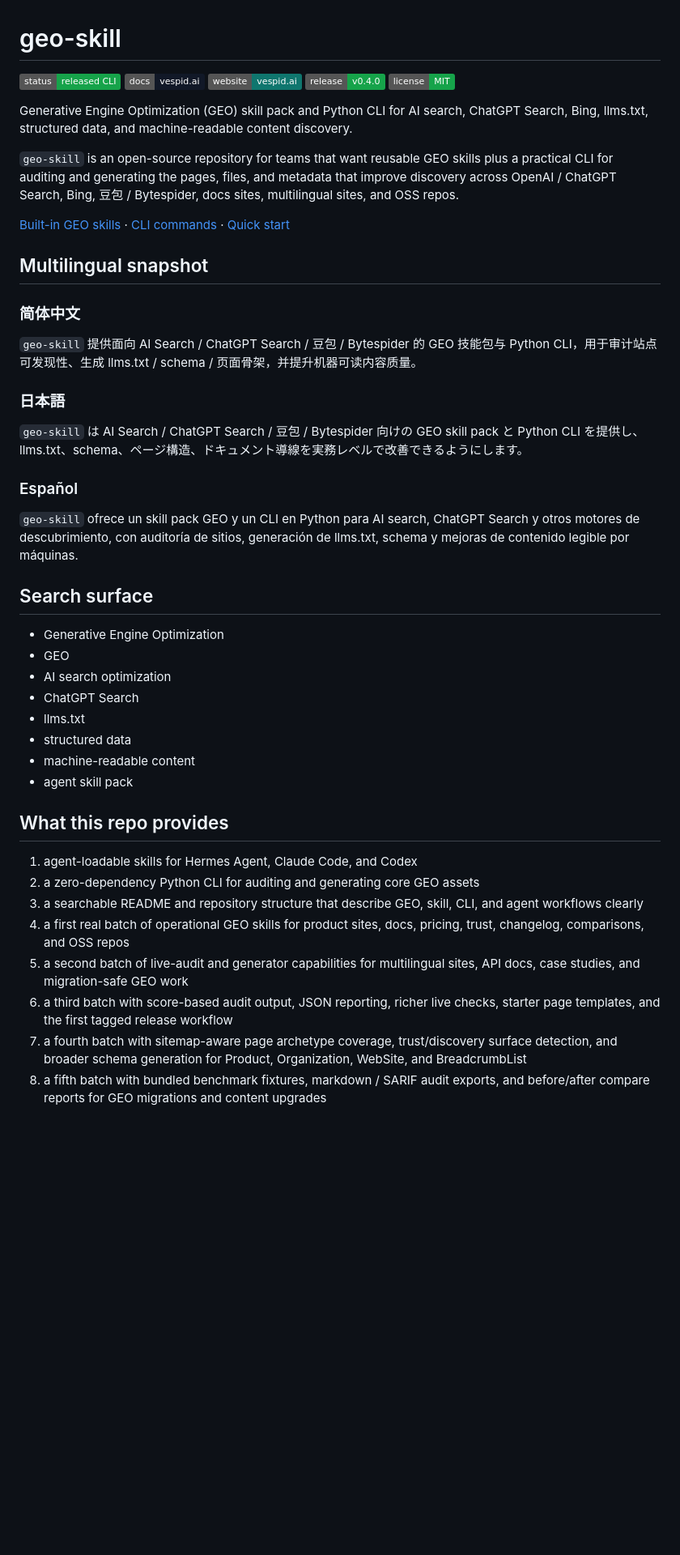
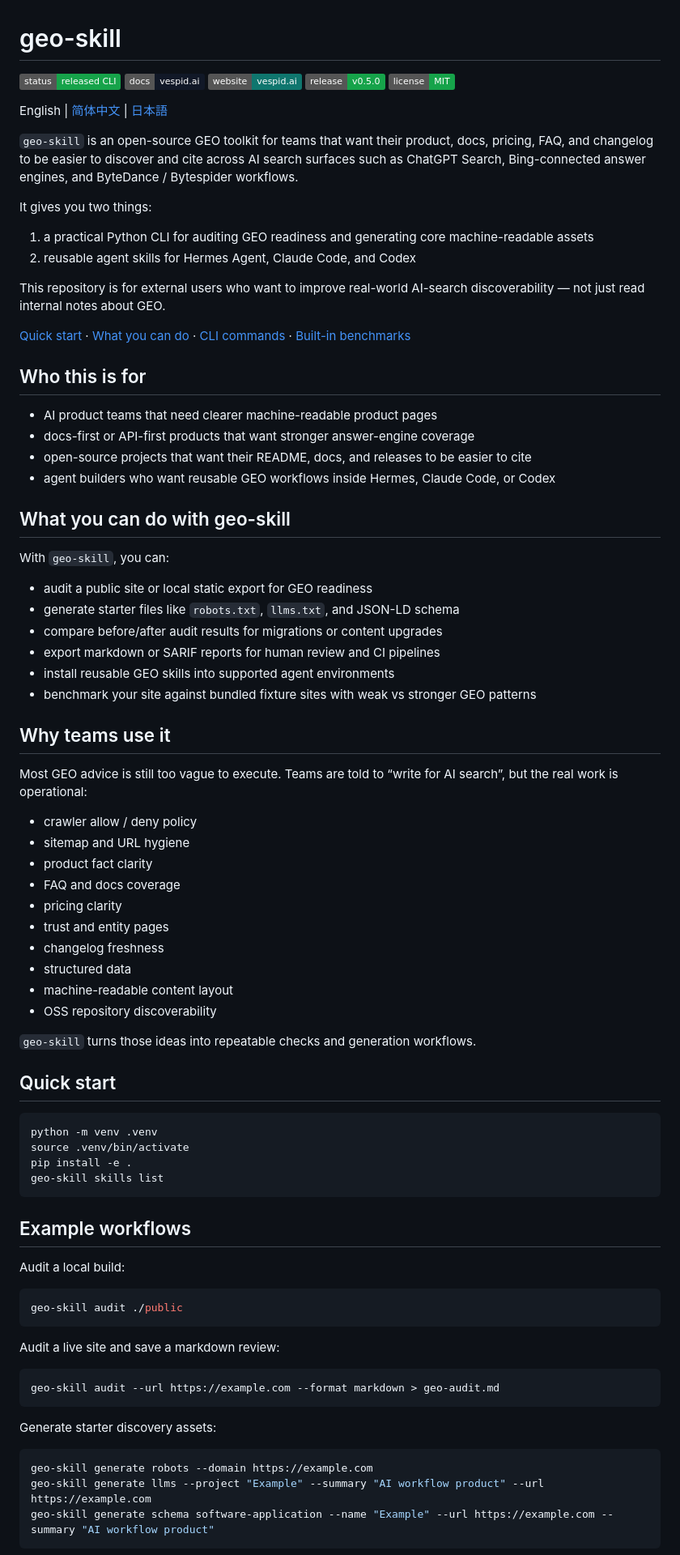
Before and after one commit to vespid-ai/geo-skill, a Markdown page: README.md, the part around one of its changes. Shown at 81% size. Rendered like a GitHub page; badges without logos; blank space fills up the shorter version.

Commit message:
docs: rewrite README for external users and add i18n

````diff
--- a/README.md
+++ b/README.md
@@ -3,44 +3,85 @@
 [![Status](https://img.shields.io/badge/status-released%20CLI-16a34a)](https://github.com/vespid-ai/geo-skill)
 [![Docs](https://img.shields.io/badge/docs-vespid.ai-111827)](https://vespid.ai/projects/geo-skill/)
 [![Website](https://img.shields.io/badge/website-vespid.ai-0f766e)](https://vespid.ai)
-[![Release](https://img.shields.io/badge/release-v0.4.0-16a34a)](https://github.com/vespid-ai/geo-skill/releases/tag/v0.4.0)
+[![Release](https://img.shields.io/badge/release-v0.5.0-16a34a)](https://github.com/vespid-ai/geo-skill/releases/tag/v0.5.0)
 [![License](https://img.shields.io/badge/license-MIT-16a34a)](./LICENSE)
 
-Generative Engine Optimization (GEO) skill pack and Python CLI for AI search, ChatGPT Search, Bing, llms.txt, structured data, and machine-readable content discovery.
+English | [简体中文](./README.zh-CN.md) | [日本語](./README.ja.md)
 
-`geo-skill` is an open-source repository for teams that want reusable GEO skills plus a practical CLI for auditing and generating the pages, files, and metadata that improve discovery across OpenAI / ChatGPT Search, Bing, 豆包 / Bytespider, docs sites, multilingual sites, and OSS repos.
+`geo-skill` is an open-source GEO toolkit for teams that want their product, docs, pricing, FAQ, and changelog to be easier to discover and cite across AI search surfaces such as ChatGPT Search, Bing-connected answer engines, and ByteDance / Bytespider workflows.
 
-[Built-in GEO skills](#built-in-geo-skills) · [CLI commands](#cli-commands) · [Quick start](#quick-start)
+It gives you two things:
 
-## Multilingual snapshot
+1. a practical Python CLI for auditing GEO readiness and generating core machine-readable assets
+2. reusable agent skills for Hermes Agent, Claude Code, and Codex
 
-### 简体中文
-`geo-skill` 提供面向 AI Search / ChatGPT Search / 豆包 / Bytespider 的 GEO 技能包与 Python CLI，用于审计站点可发现性、生成 llms.txt / schema / 页面骨架，并提升机器可读内容质量。
+This repository is for external users who want to improve real-world AI-search discoverability — not just read internal notes about GEO.
 
-### 日本語
-`geo-skill` は AI Search / ChatGPT Search / 豆包 / Bytespider 向けの GEO skill pack と Python CLI を提供し、llms.txt、schema、ページ構造、ドキュメント導線を実務レベルで改善できるようにします。
+[Quick start](#quick-start) · [What you can do](#what-you-can-do-with-geo-skill) · [CLI commands](#cli-commands) · [Built-in benchmarks](#built-in-benchmark-fixtures)
 
-### Español
-`geo-skill` ofrece un skill pack GEO y un CLI en Python para AI search, ChatGPT Search y otros motores de descubrimiento, con auditoría de sitios, generación de llms.txt, schema y mejoras de contenido legible por máquinas.
+## Who this is for
 
-## Search surface
+- AI product teams that need clearer machine-readable product pages
+- docs-first or API-first products that want stronger answer-engine coverage
+- open-source projects that want their README, docs, and releases to be easier to cite
+- agent builders who want reusable GEO workflows inside Hermes, Claude Code, or Codex
 
-- Generative Engine Optimization
-- GEO
-- AI search optimization
-- ChatGPT Search
-- llms.txt
+## What you can do with geo-skill
+
+With `geo-skill`, you can:
+
+- audit a public site or local static export for GEO readiness
+- generate starter files like `robots.txt`, `llms.txt`, and JSON-LD schema
+- compare before/after audit results for migrations or content upgrades
+- export markdown or SARIF reports for human review and CI pipelines
+- install reusable GEO skills into supported agent environments
+- benchmark your site against bundled fixture sites with weak vs stronger GEO patterns
+
+## Why teams use it
+
+Most GEO advice is still too vague to execute. Teams are told to “write for AI search”, but the real work is operational:
+
+- crawler allow / deny policy
+- sitemap and URL hygiene
+- product fact clarity
+- FAQ and docs coverage
+- pricing clarity
+- trust and entity pages
+- changelog freshness
 - structured data
-- machine-readable content
-- agent skill pack
+- machine-readable content layout
+- OSS repository discoverability
 
-## What this repo provides
+`geo-skill` turns those ideas into repeatable checks and generation workflows.
 
-1. agent-loadable skills for Hermes Agent, Claude Code, and Codex
-2. a zero-dependency Python CLI for auditing and generating core GEO assets
-3. a searchable README and repository structure that describe GEO, skill, CLI, and agent workflows clearly
-4. a first real batch of operational GEO skills for product sites, docs, pricing, trust, changelog, comparisons, and OSS repos
-5. a second batch of live-audit and generator capabilities for multilingual sites, API docs, case studies, and migration-safe GEO work
-6. a third batch with score-based audit output, JSON reporting, richer live checks, starter page templates, and the first tagged release workflow
-7. a fourth batch with sitemap-aware page archetype coverage, trust/discovery surface detection, and broader schema generation for Product, Organization, WebSite, and BreadcrumbList
-8. a fifth batch with bundled benchmark fixtures, markdown / SARIF audit exports, and before/after compare reports for GEO migrations and content upgrades
+## Quick start
+
+```bash
+python -m venv .venv
+source .venv/bin/activate
+pip install -e .
+geo-skill skills list
+```
+
+## Example workflows
+
+Audit a local build:
+
+```bash
+geo-skill audit ./public
+```
+
+Audit a live site and save a markdown review:
+
+```bash
+geo-skill audit --url https://example.com --format markdown > geo-audit.md
+```
+
+Generate starter discovery assets:
+
+```bash
+geo-skill generate robots --domain https://example.com
+geo-skill generate llms --project "Example" --summary "AI workflow product" --url https://example.com
+geo-skill generate schema software-application --name "Example" --url https://example.com --summary "AI workflow product"
+```
+
````
Also changed, not shown: other parts of README.md (+58 -157 lines), README.ja.md (added, +205 -0 lines), README.zh-CN.md (added, +205 -0 lines).
